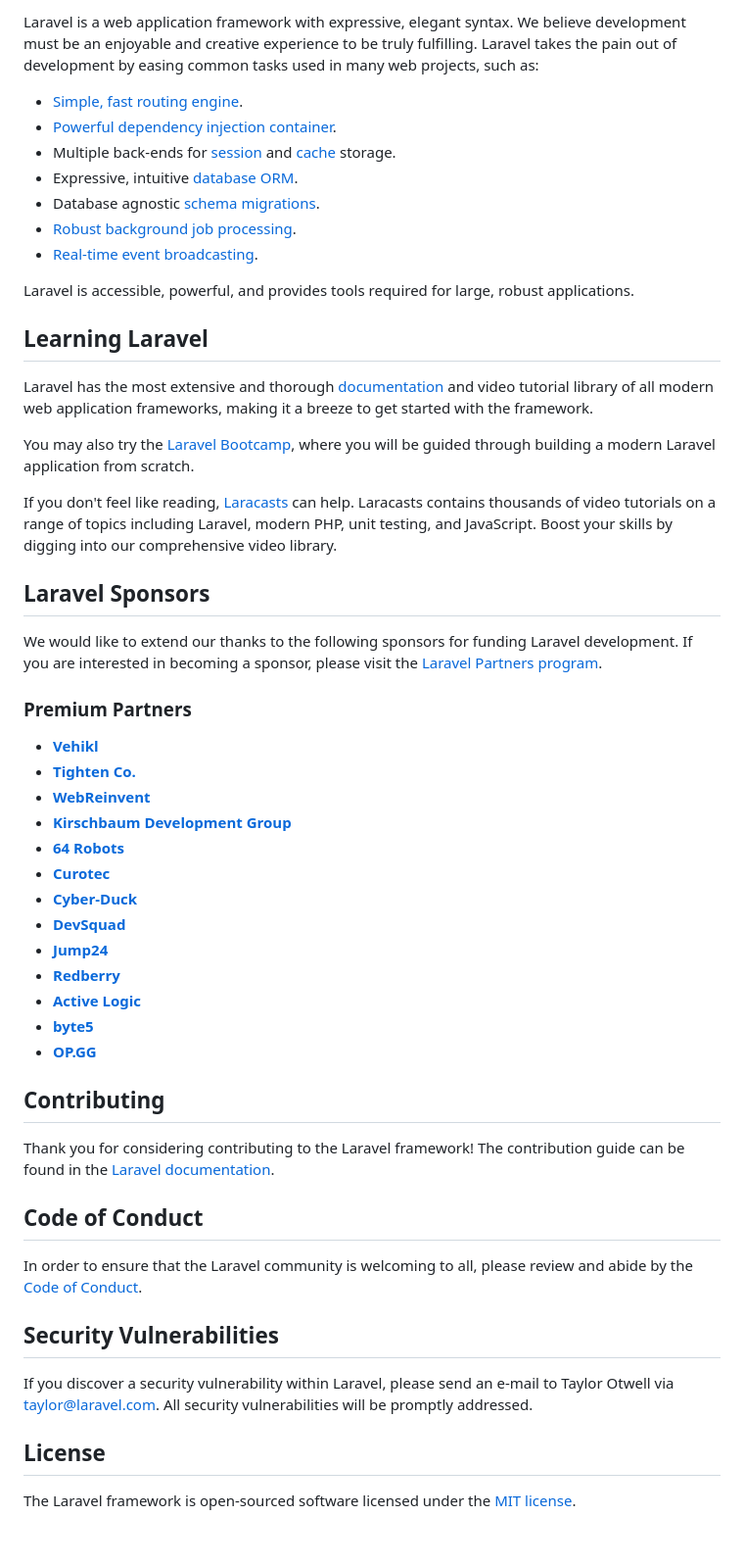
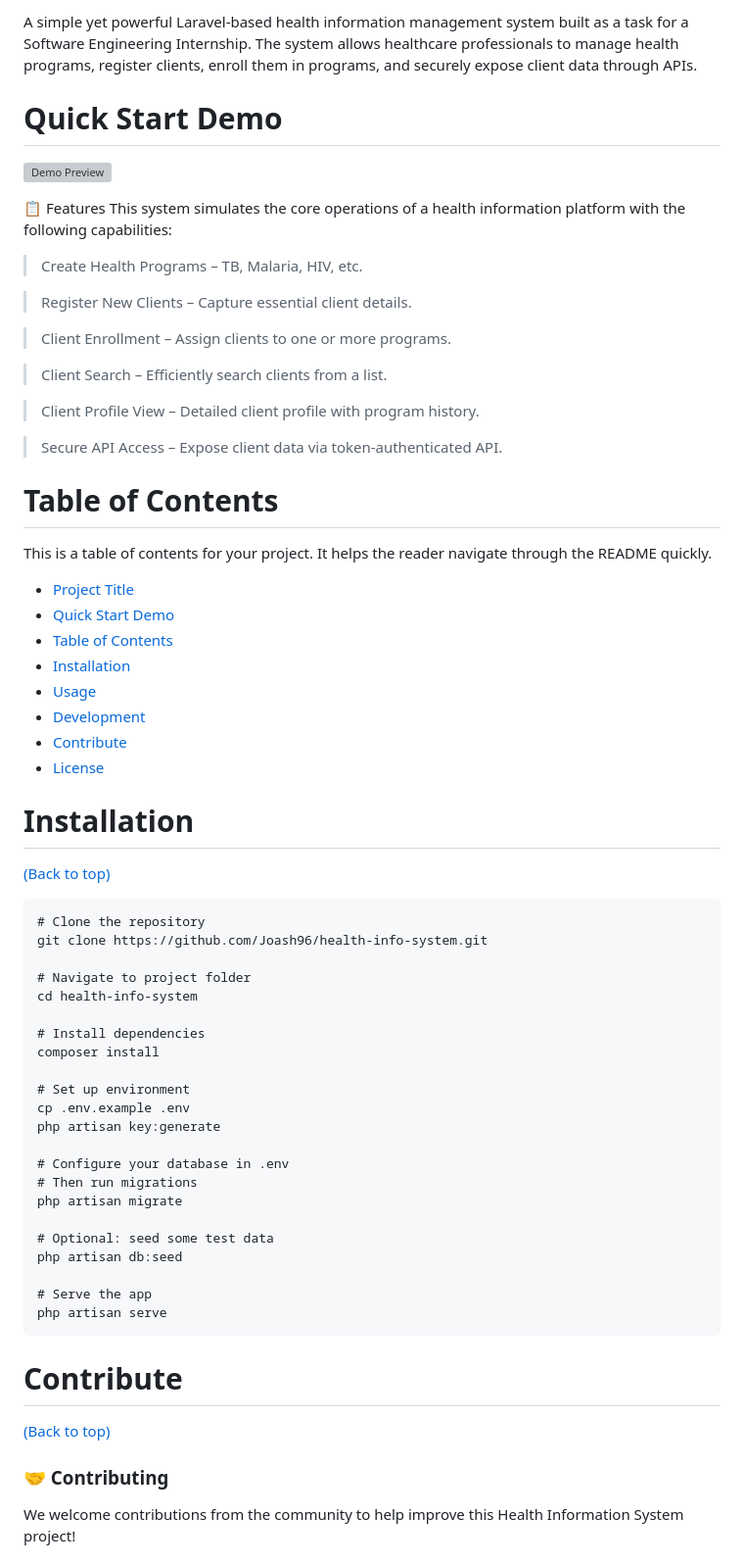
Before and after one commit to Joash96/Health-Information-System, a Markdown page: README.md, the part around one of its changes. Shown at 98% size. Drawn GitHub-style; grey boxes are pictures that could not be loaded.

```diff
--- a/README.md
+++ b/README.md
@@ -11,56 +9,75 @@
 
-Laravel is a web application framework with expressive, elegant syntax. We believe development must be an enjoyable and creative experience to be truly fulfilling. Laravel takes the pain out of development by easing common tasks used in many web projects, such as:
+A simple yet powerful Laravel-based health information management system built as a task for a Software Engineering Internship. The system allows healthcare professionals to manage health programs, register clients, enroll them in programs, and securely expose client data through APIs.
 
-- [Simple, fast routing engine](https://laravel.com/docs/routing).
-- [Powerful dependency injection container](https://laravel.com/docs/container).
-- Multiple back-ends for [session](https://laravel.com/docs/session) and [cache](https://laravel.com/docs/cache) storage.
-- Expressive, intuitive [database ORM](https://laravel.com/docs/eloquent).
-- Database agnostic [schema migrations](https://laravel.com/docs/migrations).
-- [Robust background job processing](https://laravel.com/docs/queues).
-- [Real-time event broadcasting](https://laravel.com/docs/broadcasting).
 
-Laravel is accessible, powerful, and provides tools required for large, robust applications.
 
-## Learning Laravel
+# Quick Start Demo
 
-Laravel has the most extensive and thorough [documentation](https://laravel.com/docs) and video tutorial library of all modern web application frameworks, making it a breeze to get started with the framework.
+![Demo Preview](https://hospital.pulselinesolutions.co.ke/public/assets/img/CEMABG.png)
 
-You may also try the [Laravel Bootcamp](https://bootcamp.laravel.com), where you will be guided through building a modern Laravel application from scratch.
+📋 Features
+This system simulates the core operations of a health information platform with the following capabilities:
 
-If you don't feel like reading, [Laracasts](https://laracasts.com) can help. Laracasts contains thousands of video tutorials on a range of topics including Laravel, modern PHP, unit testing, and JavaScript. Boost your skills by digging into our comprehensive video library.
+>Create Health Programs – TB, Malaria, HIV, etc.
 
-## Laravel Sponsors
+>Register New Clients – Capture essential client details.
 
-We would like to extend our thanks to the following sponsors for funding Laravel development. If you are interested in becoming a sponsor, please visit the [Laravel Partners program](https://partners.laravel.com).
+>Client Enrollment – Assign clients to one or more programs.
 
-### Premium Partners
+>Client Search – Efficiently search clients from a list.
 
-- **[Vehikl](https://vehikl.com/)**
-- **[Tighten Co.](https://tighten.co)**
-- **[WebReinvent](https://webreinvent.com/)**
-- **[Kirschbaum Development Group](https://kirschbaumdevelopment.com)**
-- **[64 Robots](https://64robots.com)**
-- **[Curotec](https://www.curotec.com/services/technologies/laravel/)**
-- **[Cyber-Duck](https://cyber-duck.co.uk)**
-- **[DevSquad](https://devsquad.com/hire-laravel-developers)**
-- **[Jump24](https://jump24.co.uk)**
-- **[Redberry](https://redberry.international/laravel/)**
-- **[Active Logic](https://activelogic.com)**
-- **[byte5](https://byte5.de)**
-- **[OP.GG](https://op.gg)**
+>Client Profile View – Detailed client profile with program history.
 
-## Contributing
+>Secure API Access – Expose client data via token-authenticated API.
 
-Thank you for considering contributing to the Laravel framework! The contribution guide can be found in the [Laravel documentation](https://laravel.com/docs/contributions).
+# Table of Contents
 
-## Code of Conduct
+This is a table of contents for your project. It helps the reader navigate through the README quickly.
+- [Project Title](#project-title)
+- [Quick Start Demo](#quick-start-demo)
+- [Table of Contents](#table-of-contents)
+- [Installation](#installation)
+- [Usage](#usage)
+- [Development](#development)
+- [Contribute](#contribute)
+- [License](#license)
 
-In order to ensure that the Laravel community is welcoming to all, please review and abide by the [Code of Conduct](https://laravel.com/docs/contributions#code-of-conduct).
 
-## Security Vulnerabilities
+# Installation
+[(Back to top)](#table-of-contents)
 
-If you discover a security vulnerability within Laravel, please send an e-mail to Taylor Otwell via [taylor@laravel.com](mailto:taylor@laravel.com). All security vulnerabilities will be promptly addressed.
+<pre style="font-size: 13px;">
+# Clone the repository
+git clone https://github.com/Joash96/health-info-system.git
 
-## License
+# Navigate to project folder
+cd health-info-system
 
-The Laravel framework is open-sourced software licensed under the [MIT license](https://opensource.org/licenses/MIT).
+# Install dependencies
+composer install
+
+# Set up environment
+cp .env.example .env
+php artisan key:generate
+
+# Configure your database in .env
+# Then run migrations
+php artisan migrate
+
+# Optional: seed some test data
+php artisan db:seed
+
+# Serve the app
+php artisan serve
+</pre>
+
+
+
+# Contribute
+[(Back to top)](#table-of-contents)
+
+
+### 🤝 Contributing
+
+We welcome contributions from the community to help improve this Health Information System project!
+
```
Also changed, not shown: other parts of README.md (+43 -8 lines).
